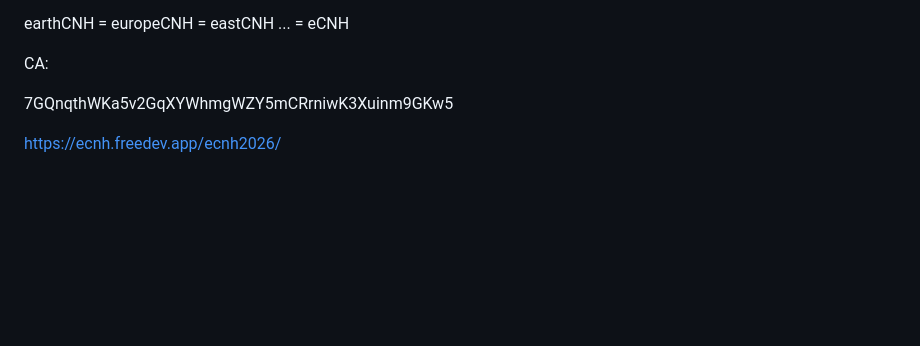
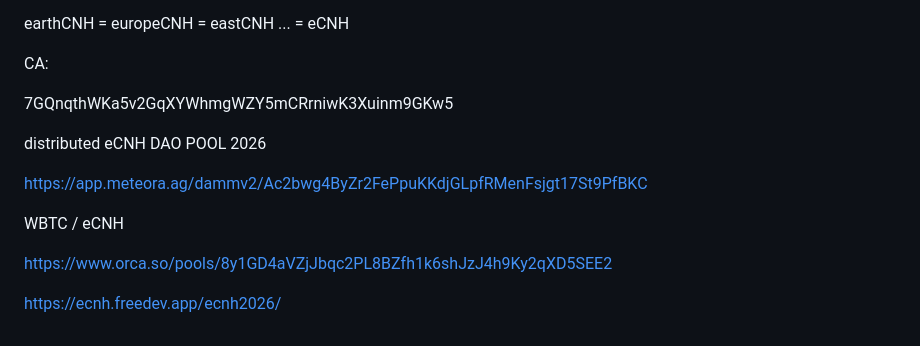
Before and after one commit to ucoingroup/eCNH, a Markdown page: eCNH_DAO_发展手册_2026讨论版.md, the part around the change. GitHub-like rendering; blank space fills up the shorter version.

```diff
--- a/eCNH_DAO_发展手册_2026讨论版.md
+++ b/eCNH_DAO_发展手册_2026讨论版.md
@@ -568,4 +568,12 @@ CA:
 
 7GQnqthWKa5v2GqXYWhmgWZY5mCRrniwK3Xuinm9GKw5
 
+distributed eCNH DAO POOL 2026
+
+https://app.meteora.ag/dammv2/Ac2bwg4ByZr2FePpuKKdjGLpfRMenFsjgt17St9PfBKC
+
+WBTC / eCNH
+
+https://www.orca.so/pools/8y1GD4aVZjJbqc2PL8BZfh1k6shJzJ4h9Ky2qXD5SEE2
+
 https://ecnh.freedev.app/ecnh2026/
```
